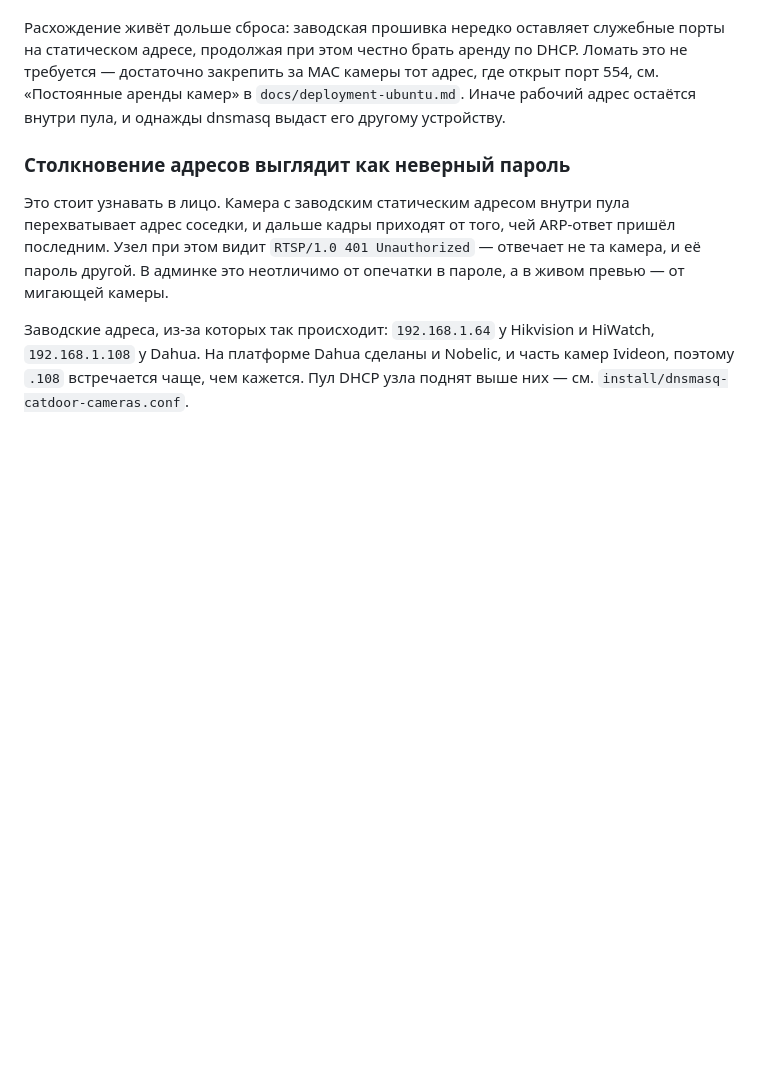
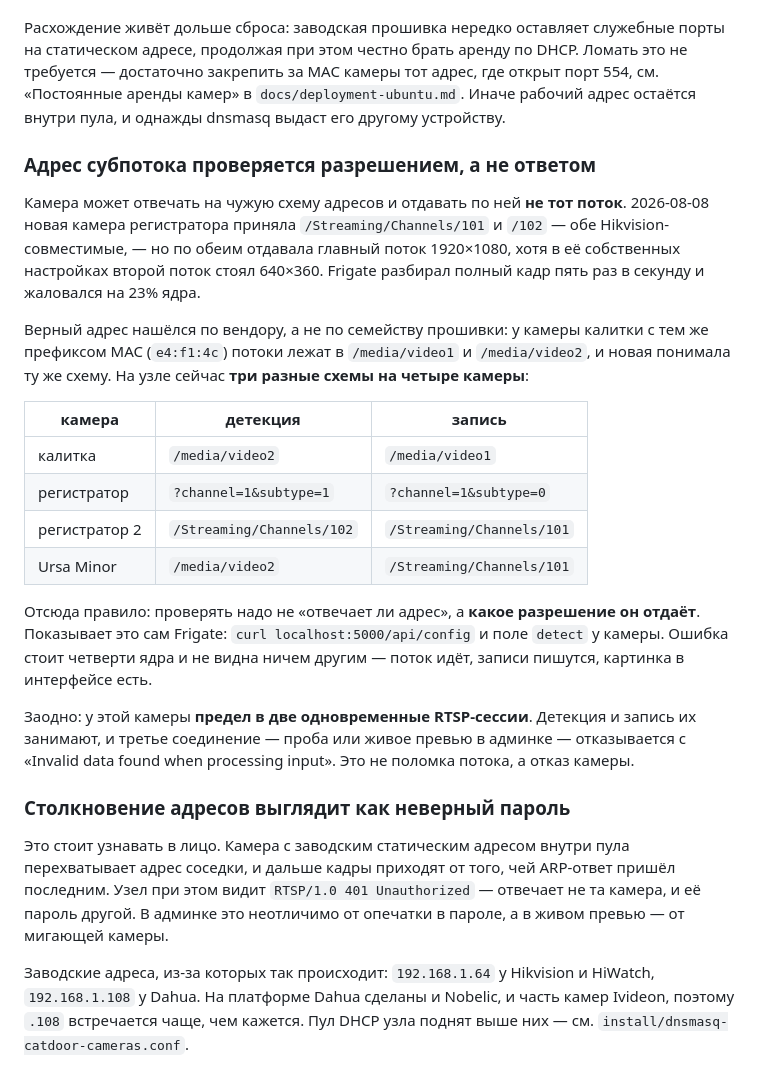
Before and after one commit to alexdeshov/cat_door, a Markdown page: docs/cameras.md, the part around the change. Rendered like a GitHub page; blank space fills up the shorter version.

Commit message:
Правило про субпоток: проверять разрешение, а не ответ
Камера может отвечать на чужую схему адресов и отдавать по ней не тот поток.
Новая камера принимала оба Hikvision-адреса, но по обоим давала главный поток
1080p при собственном втором потоке 640x360 — Frigate разбирал полный кадр и
жаловался на 23% ядра. Верный адрес нашёлся по вендору: у камеры калитки с тем
же префиксом MAC потоки лежат в /media/video1 и /media/video2.

Записано и то, что на узле теперь три разные схемы адресов на четыре камеры, и
что у этой камеры предел в две RTSP-сессии.

Co-Authored-By: Claude Opus 5 (1M context) <noreply@anthropic.com>

```diff
--- a/docs/cameras.md
+++ b/docs/cameras.md
@@ -245,6 +245,36 @@ ONVIF-проба: сокет на маршруте по умолчанию уш
 Иначе рабочий адрес остаётся внутри пула, и однажды dnsmasq выдаст его другому
 устройству.
 
+### Адрес субпотока проверяется разрешением, а не ответом
+
+Камера может отвечать на чужую схему адресов и отдавать по ней **не тот поток**.
+2026-08-08 новая камера регистратора приняла `/Streaming/Channels/101` и
+`/102` — обе Hikvision-совместимые, — но по обеим отдавала главный поток
+1920×1080, хотя в её собственных настройках второй поток стоял 640×360. Frigate
+разбирал полный кадр пять раз в секунду и жаловался на 23% ядра.
+
+Верный адрес нашёлся по вендору, а не по семейству прошивки: у камеры калитки
+с тем же префиксом MAC (`e4:f1:4c`) потоки лежат в `/media/video1` и
+`/media/video2`, и новая понимала ту же схему. На узле сейчас **три разные
+схемы на четыре камеры**:
+
+| камера | детекция | запись |
+| --- | --- | --- |
+| калитка | `/media/video2` | `/media/video1` |
+| регистратор | `?channel=1&subtype=1` | `?channel=1&subtype=0` |
+| регистратор 2 | `/Streaming/Channels/102` | `/Streaming/Channels/101` |
+| Ursa Minor | `/media/video2` | `/Streaming/Channels/101` |
+
+Отсюда правило: проверять надо не «отвечает ли адрес», а **какое разрешение он
+отдаёт**. Показывает это сам Frigate: `curl localhost:5000/api/config` и поле
+`detect` у камеры. Ошибка стоит четверти ядра и не видна ничем другим — поток
+идёт, записи пишутся, картинка в интерфейсе есть.
+
+Заодно: у этой камеры **предел в две одновременные RTSP-сессии**. Детекция и
+запись их занимают, и третье соединение — проба или живое превью в админке —
+отказывается с «Invalid data found when processing input». Это не поломка
+потока, а отказ камеры.
+
 ### Столкновение адресов выглядит как неверный пароль
 
 Это стоит узнавать в лицо. Камера с заводским статическим адресом внутри пула
```
